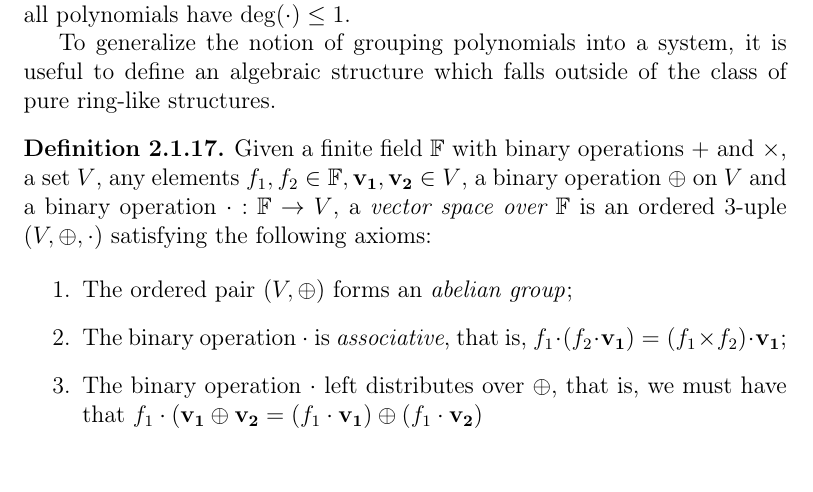
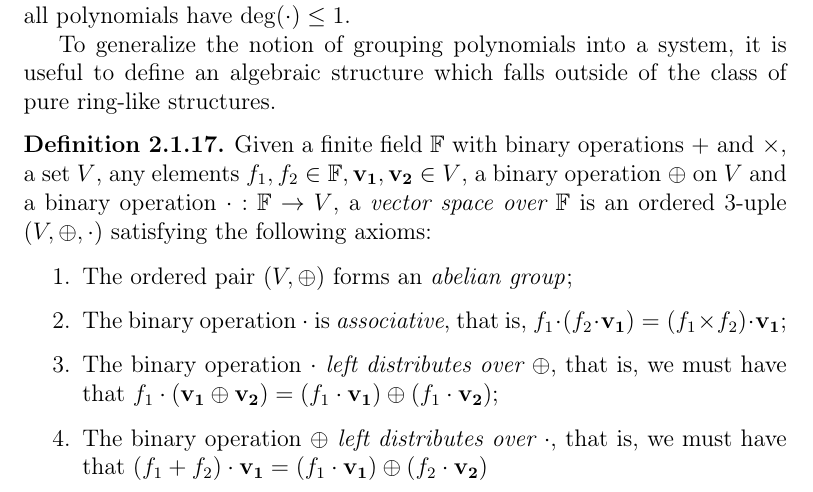
Before and after one commit to zambonin/msc, a LaTeX thesis (main.tex): part of page 11 of 36, cut so that both start at the same text. Compiled offline with pdfLaTeX.

Commit message:
overleaf_to_git: update main.tex from r4518 to r4525

```diff
--- a/main.tex
+++ b/main.tex
@@ -219,7 +219,8 @@ To generalize the notion of grouping polynomials into a system, it is useful to
   \begin{enumerate}
     \item The ordered pair $(V, \oplus)$ forms an \emph{abelian group};
     \item The binary operation $\cdot$ is \emph{associative}, that is, $f_{1} \cdot (f_{2} \cdot \mathbf{v_{1}}) = (f_{1} \times f_{2}) \cdot \mathbf{v_{1}}$;
-    \item The binary operation $\cdot$ left distributes over $\oplus$, that is, we must have that $f_{1} \cdot (\mathbf{v_{1}} \oplus \mathbf{v_{2}} = (f_{1} \cdot \mathbf{v_{1}}) \oplus (f_{1} \cdot \mathbf{v_{2}})$
+    \item The binary operation \emph{$\cdot$ left distributes over $\oplus$}, that is, we must have that $f_{1} \cdot (\mathbf{v_{1}} \oplus \mathbf{v_{2}}) = (f_{1} \cdot \mathbf{v_{1}}) \oplus (f_{1} \cdot \mathbf{v_{2}})$;
+    \item The binary operation \emph{$\oplus$ left distributes over $\cdot$}, that is, we must have that $(f_{1} + f_{2}) \cdot \mathbf{v_{1}} = (f_{1} \cdot \mathbf{v_{1}}) \oplus (f_{2} \cdot \mathbf{v_{2}})$
   \end{enumerate}
 \end{definition}
 
```
